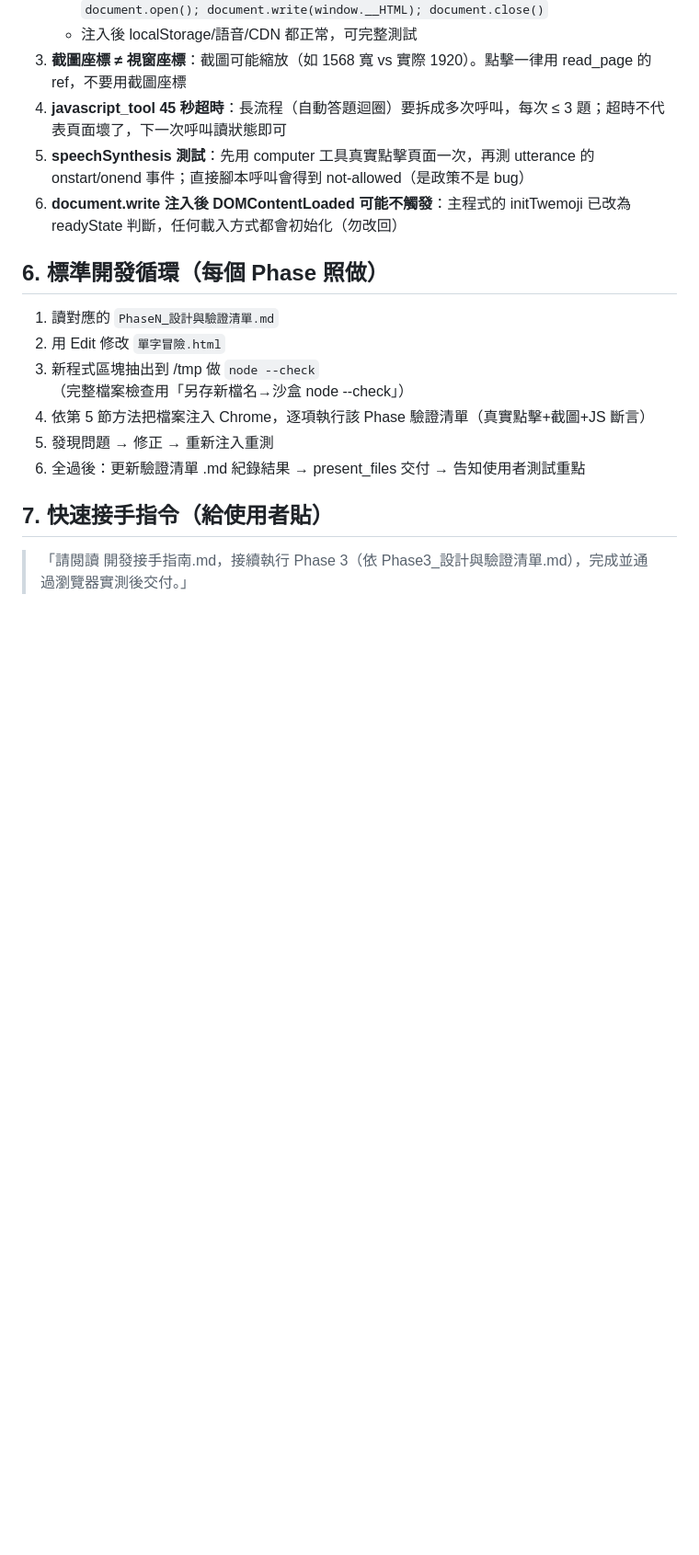
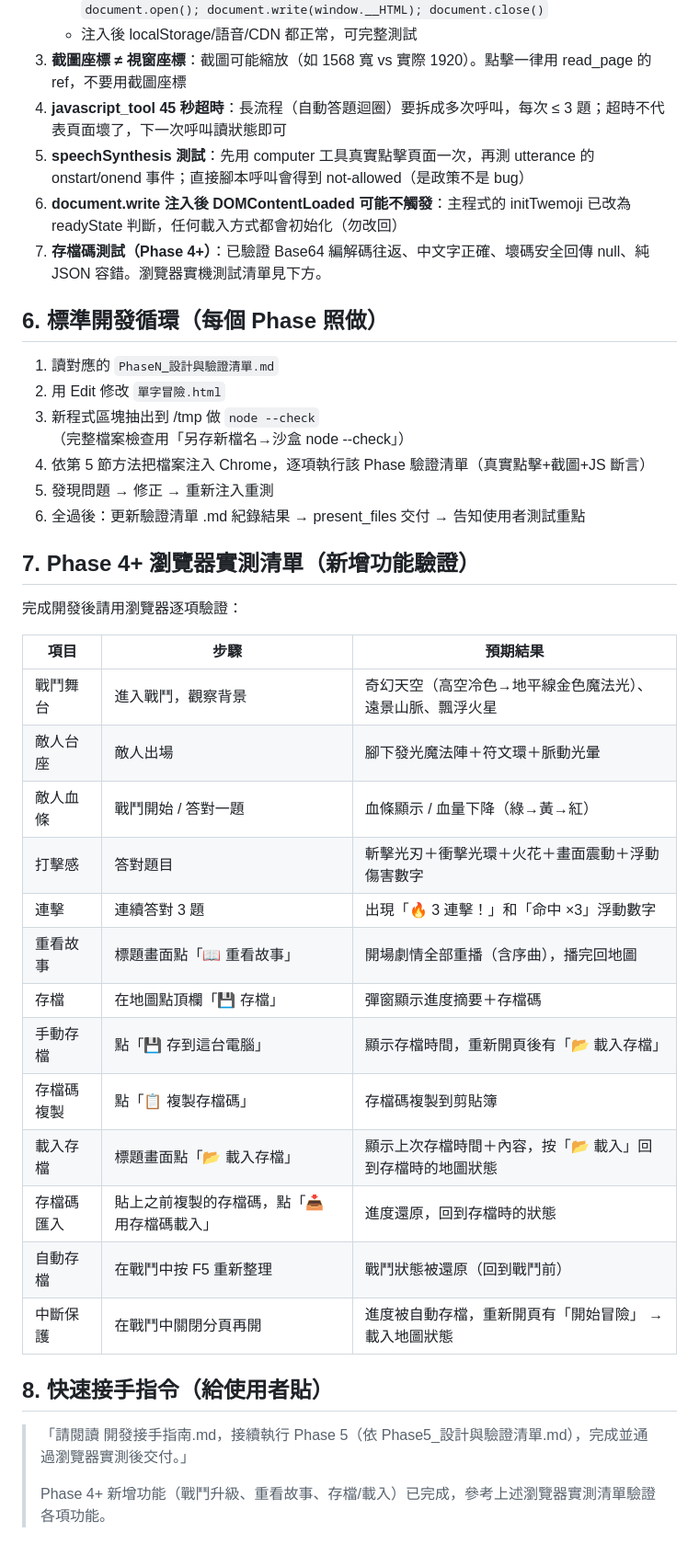
Before and after one commit to realsnova/AI_Mover_A1_Claude, a Markdown page: docs/開發接手指南.md, the part around one of its changes. Shown at 92% size. Drawn GitHub-style; blank space fills up the shorter version.

```diff
--- a/docs/開發接手指南.md
+++ b/docs/開發接手指南.md
@@ -68,6 +131,7 @@ Phase 4 已加入（單一檔案，內嵌全量資料後約 129KB）：
 4. **javascript_tool 45 秒超時**：長流程（自動答題迴圈）要拆成多次呼叫，每次 ≤ 3 題；超時不代表頁面壞了，下一次呼叫讀狀態即可
 5. **speechSynthesis 測試**：先用 computer 工具真實點擊頁面一次，再測 utterance 的 onstart/onend 事件；直接腳本呼叫會得到 not-allowed（是政策不是 bug）
 6. **document.write 注入後 DOMContentLoaded 可能不觸發**：主程式的 initTwemoji 已改為 readyState 判斷，任何載入方式都會初始化（勿改回）
+7. **存檔碼測試（Phase 4+）**：已驗證 Base64 編解碼往返、中文字正確、壞碼安全回傳 null、純 JSON 容錯。瀏覽器實機測試清單見下方。
 
 ## 6. 標準開發循環（每個 Phase 照做）
 
@@ -78,6 +142,28 @@ Phase 4 已加入（單一檔案，內嵌全量資料後約 129KB）：
 5. 發現問題 → 修正 → 重新注入重測
 6. 全過後：更新驗證清單 .md 紀錄結果 → present_files 交付 → 告知使用者測試重點
 
-## 7. 快速接手指令（給使用者貼）
+## 7. Phase 4+ 瀏覽器實測清單（新增功能驗證）
 
-> 「請閱讀 開發接手指南.md，接續執行 Phase 3（依 Phase3_設計與驗證清單.md），完成並通過瀏覽器實測後交付。」
+完成開發後請用瀏覽器逐項驗證：
+
+| 項目 | 步驟 | 預期結果 |
+|------|------|---------|
+| 戰鬥舞台 | 進入戰鬥，觀察背景 | 奇幻天空（高空冷色→地平線金色魔法光）、遠景山脈、飄浮火星 |
+| 敵人台座 | 敵人出場 | 腳下發光魔法陣＋符文環＋脈動光暈 |
+| 敵人血條 | 戰鬥開始 / 答對一題 | 血條顯示 / 血量下降（綠→黃→紅） |
+| 打擊感 | 答對題目 | 斬擊光刃＋衝擊光環＋火花＋畫面震動＋浮動傷害數字 |
+| 連擊 | 連續答對 3 題 | 出現「🔥 3 連擊！」和「命中 ×3」浮動數字 |
+| 重看故事 | 標題畫面點「📖 重看故事」 | 開場劇情全部重播（含序曲），播完回地圖 |
+| 存檔 | 在地圖點頂欄「💾 存檔」 | 彈窗顯示進度摘要＋存檔碼 |
+| 手動存檔 | 點「💾 存到這台電腦」 | 顯示存檔時間，重新開頁後有「📂 載入存檔」 |
+| 存檔碼複製 | 點「📋 複製存檔碼」 | 存檔碼複製到剪貼簿 |
+| 載入存檔 | 標題畫面點「📂 載入存檔」 | 顯示上次存檔時間＋內容，按「📂 載入」回到存檔時的地圖狀態 |
+| 存檔碼匯入 | 貼上之前複製的存檔碼，點「📥 用存檔碼載入」 | 進度還原，回到存檔時的狀態 |
+| 自動存檔 | 在戰鬥中按 F5 重新整理 | 戰鬥狀態被還原（回到戰鬥前） |
+| 中斷保護 | 在戰鬥中關閉分頁再開 | 進度被自動存檔，重新開頁有「開始冒險」 → 載入地圖狀態 |
+
+## 8. 快速接手指令（給使用者貼）
+
+> 「請閱讀 開發接手指南.md，接續執行 Phase 5（依 Phase5_設計與驗證清單.md），完成並通過瀏覽器實測後交付。」
+>
+> Phase 4+ 新增功能（戰鬥升級、重看故事、存檔/載入）已完成，參考上述瀏覽器實測清單驗證各項功能。
```
Also changed, not shown: other parts of docs/開發接手指南.md (+63 -0 lines).
